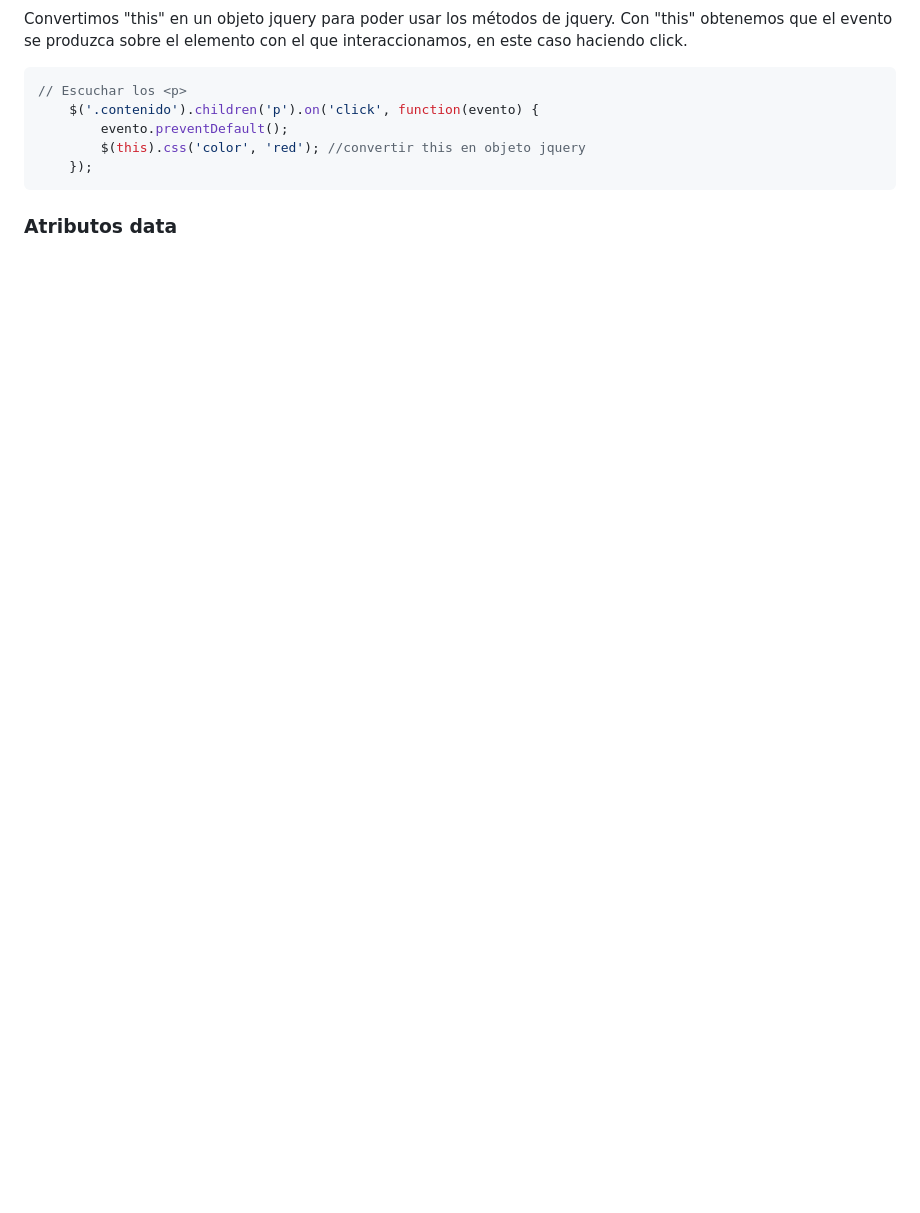
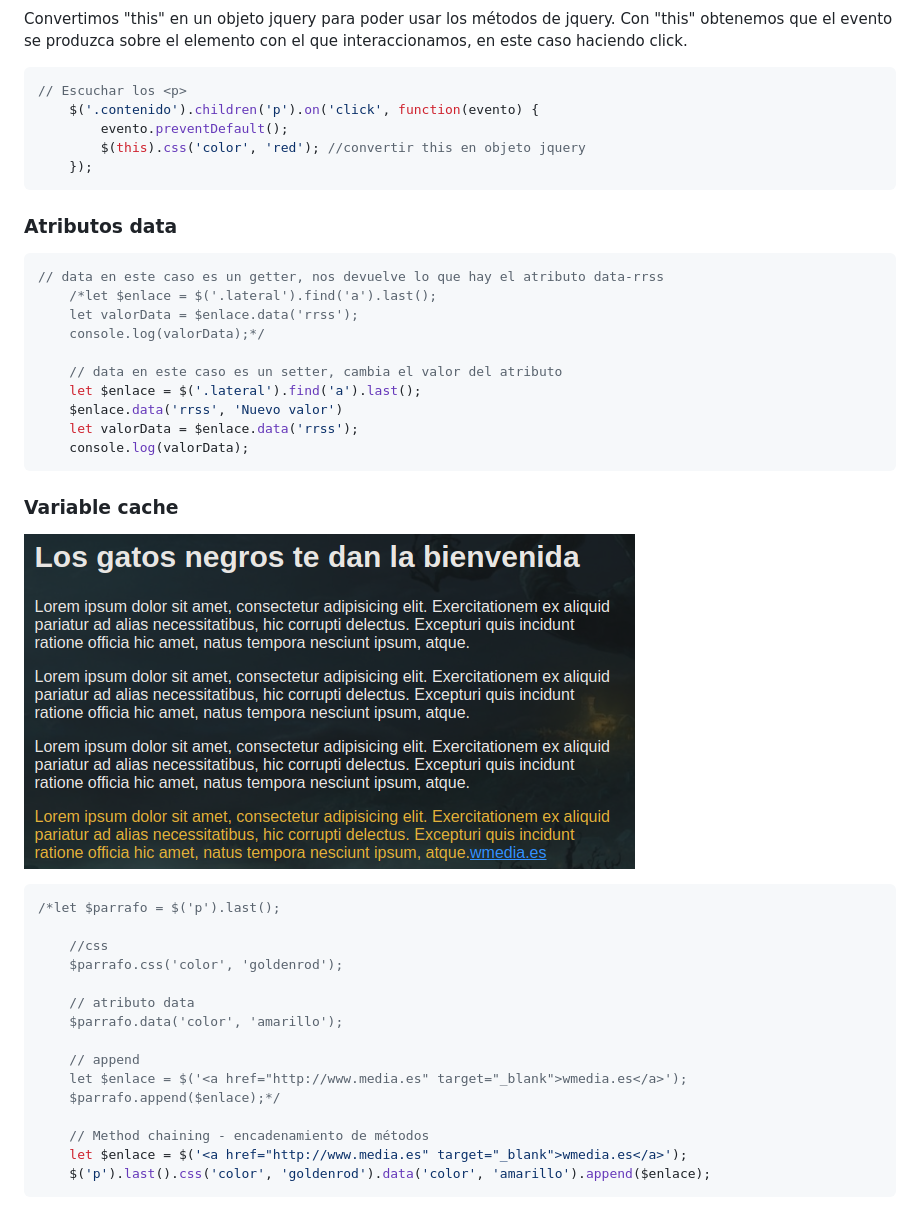
Before and after one commit to jocamo00/curso_jquery, a Markdown page: jquery.md, the part around the change. Drawn GitHub-style; pictures changed too: img/Screenshot_13.png (added); blank space fills up the shorter version.

Commit message:
añadiendo contenido en el md

````diff
--- a/jquery.md
+++ b/jquery.md
@@ -193,3 +193,35 @@ Convertimos "this" en un objeto jquery para poder usar los métodos de jquery. C
 ```
 
 ### Atributos data
+```javascript
+// data en este caso es un getter, nos devuelve lo que hay el atributo data-rrss
+    /*let $enlace = $('.lateral').find('a').last();
+    let valorData = $enlace.data('rrss');
+    console.log(valorData);*/
+
+    // data en este caso es un setter, cambia el valor del atributo
+    let $enlace = $('.lateral').find('a').last();
+    $enlace.data('rrss', 'Nuevo valor')
+    let valorData = $enlace.data('rrss');
+    console.log(valorData);
+```
+
+### Variable cache
+![Descripción de la imagen](img/Screenshot_13.png)
+```javascript
+/*let $parrafo = $('p').last();
+
+    //css
+    $parrafo.css('color', 'goldenrod');
+
+    // atributo data
+    $parrafo.data('color', 'amarillo');
+
+    // append
+    let $enlace = $('<a href="http://www.media.es" target="_blank">wmedia.es</a>');
+    $parrafo.append($enlace);*/
+
+    // Method chaining - encadenamiento de métodos
+    let $enlace = $('<a href="http://www.media.es" target="_blank">wmedia.es</a>');
+    $('p').last().css('color', 'goldenrod').data('color', 'amarillo').append($enlace);
+```
````
